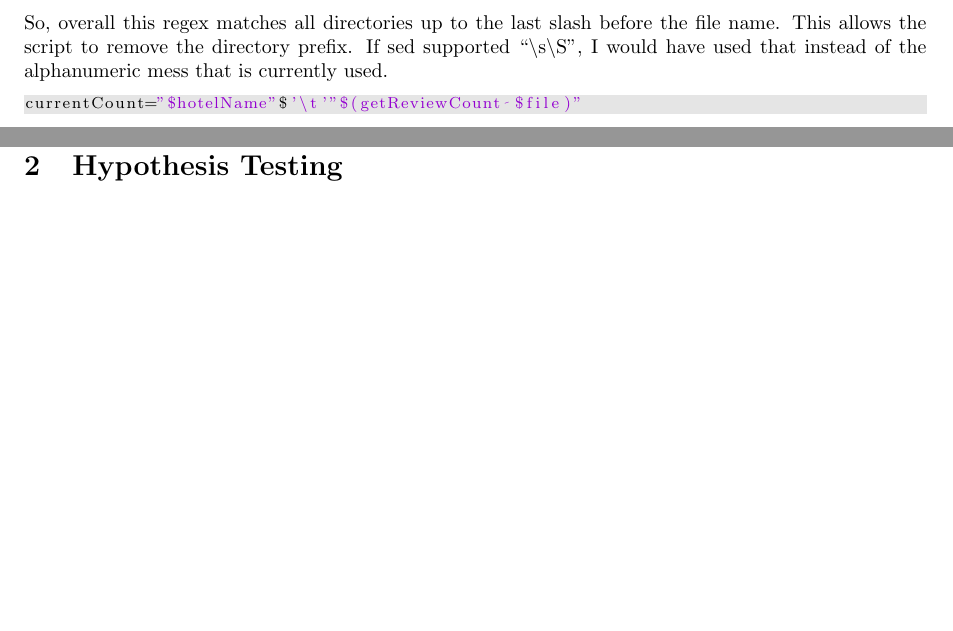
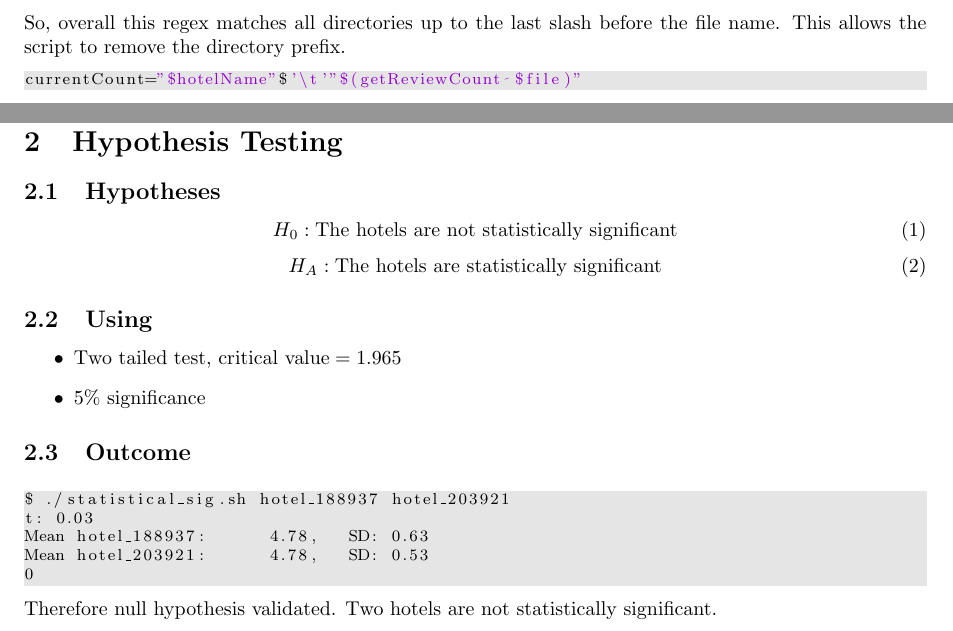
Before and after one commit to huwcbjones/COMP1204, a LaTeX document (Coursework_1/Report.tex): two parts of pages 3 and 7 of 10, joined at a grey line, cut so that both start at the same text, the shorter picture padded with empty space. Compiled offline with pdfLaTeX.

Commit message:
Finished report

```diff
--- a/Coursework_1/Report.tex
+++ b/Coursework_1/Report.tex
@@ -133,7 +133,6 @@ Matches a forward slash. The backslash is used to escape it as forward slash is
 \end{lstlisting}
 So, overall this regex matches all directories up to the last slash before the file name.
 This allows the script to remove the directory prefix.
-If sed supported ``\textbackslash s\textbackslash S", I would have used that instead of the alphanumeric mess that is currently used.
 
 \begin{lstlisting}
 currentCount="$hotelName"$'\t'"$(getReviewCount $file)"
@@ -296,7 +295,30 @@ It takes 2 arguments, ``\$1", the number to round, and ``\$2"", the number of pl
 
 \newpage
 \section{Hypothesis Testing}
+\subsection{Hypotheses}
+\begin{equation}
+H_{0} : \textrm{The hotels are not statistically significant}
+\end{equation}
+\begin{equation}
+H_{A} : \textrm{The hotels are statistically significant}
+\end{equation}
 
+\subsection{Using}
+\begin{itemize}
+	\item Two tailed test, $\textrm{critical value} = 1.965$
+	\item 5\% significance
+\end{itemize}
+
+\subsection{Outcome}
+\begin{lstlisting}[language={}]
+$ ./statistical_sig.sh hotel_188937 hotel_203921
+t: 0.03
+Mean hotel_188937:      4.78,   SD: 0.63
+Mean hotel_203921:      4.78,   SD: 0.53
+0
+\end{lstlisting}
+Therefore null hypothesis validated.
+Two hotels are not statistically significant.
 
 \newpage
 \section{Discussion}
```
Also changed, not shown: Coursework_1/Report.pdf, Coursework_1/Report.tex (12 more changed lines).
